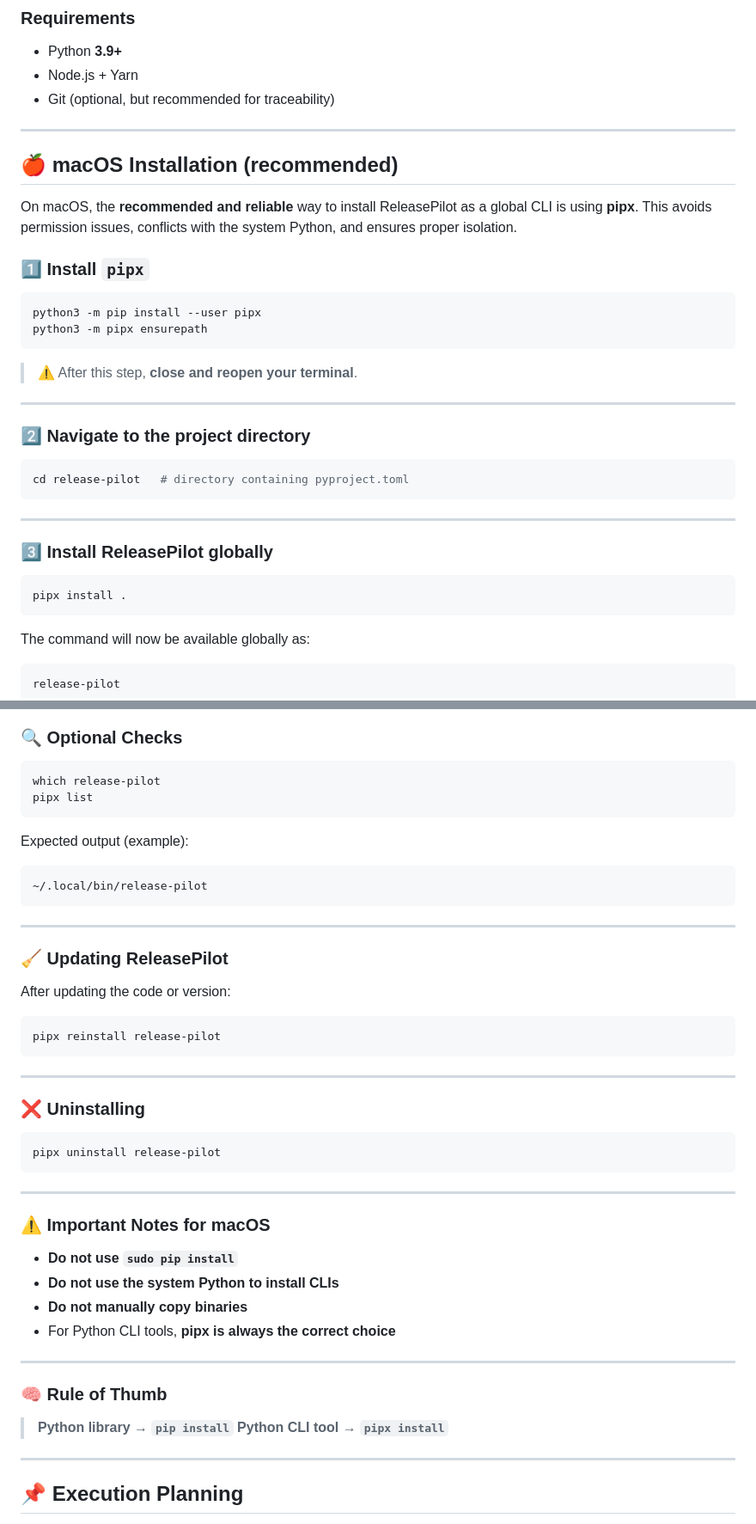
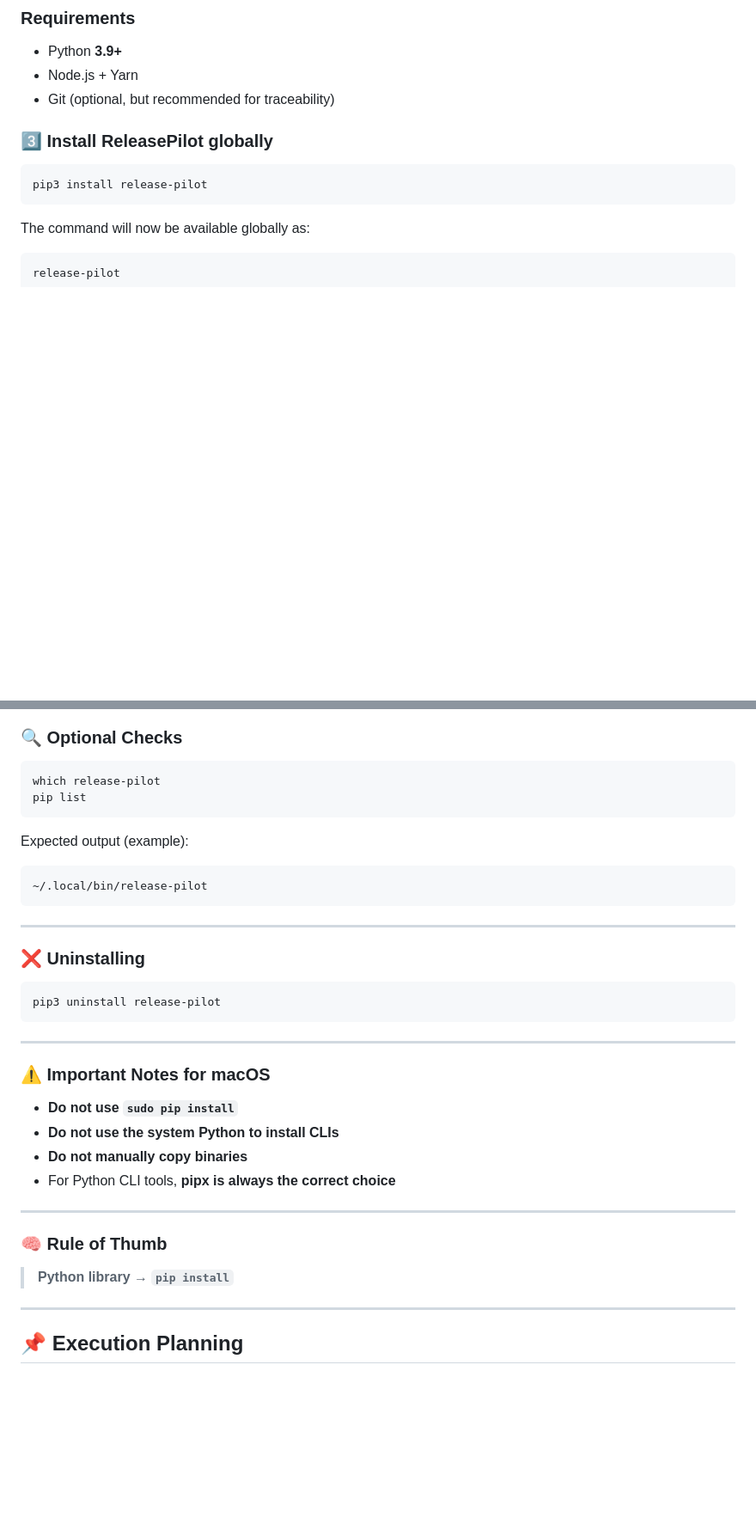
Before and after one commit to argolo/release-pilot, a Markdown page: README.md, 2 parts joined by grey strips. Shown at 86% size. Rendered like a GitHub page; blank space fills up the shorter version.

Commit message:
Revise macOS installation instructions for ReleasePilot
Updated installation instructions for ReleasePilot on macOS, replacing pipx with pip for global installation. Adjusted commands for optional checks and uninstallation.

````diff
--- a/README.md
+++ b/README.md
@@ -117,36 +117,11 @@ yarn android:quickup:beta:build
 * Node.js + Yarn
 * Git (optional, but recommended for traceability)
 
----
-
-## 🍎 macOS Installation (recommended)
-
-On macOS, the **recommended and reliable** way to install ReleasePilot as a global CLI is using **pipx**.
-This avoids permission issues, conflicts with the system Python, and ensures proper isolation.
-
-### 1️⃣ Install `pipx`
-
-```bash
-python3 -m pip install --user pipx
-python3 -m pipx ensurepath
-```
-
-> ⚠️ After this step, **close and reopen your terminal**.
-
----
-
-### 2️⃣ Navigate to the project directory
-
-```bash
-cd release-pilot   # directory containing pyproject.toml
-```
-
----
 
 ### 3️⃣ Install ReleasePilot globally
 
 ```bash
-pipx install .
+pip3 install release-pilot
 ```
 
 The command will now be available globally as:
@@ -171,7 +146,7 @@ If the interactive menu appears, the installation was successful ✅
 
 ```bash
 which release-pilot
-pipx list
+pip list
 ```
 
 Expected output (example):
@@ -182,20 +157,10 @@ Expected output (example):
 
 ---
 
-### 🧹 Updating ReleasePilot
-
-After updating the code or version:
-
-```bash
-pipx reinstall release-pilot
-```
-
----
-
 ### ❌ Uninstalling
 
 ```bash
-pipx uninstall release-pilot
+pip3 uninstall release-pilot
 ```
 
 ---
@@ -212,7 +177,6 @@ pipx uninstall release-pilot
 ### 🧠 Rule of Thumb
 
 > **Python library → `pip install`**
-> **Python CLI tool → `pipx install`**
 
 ---
 
````
